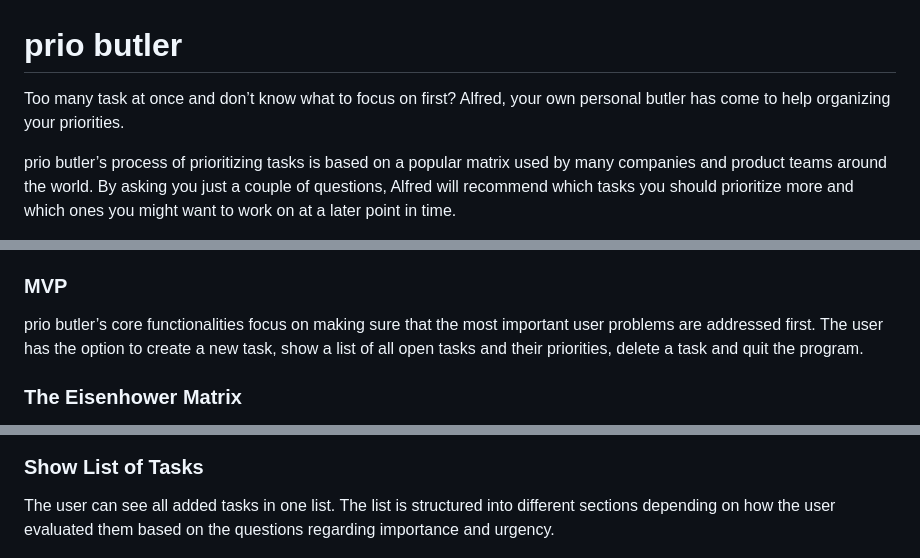
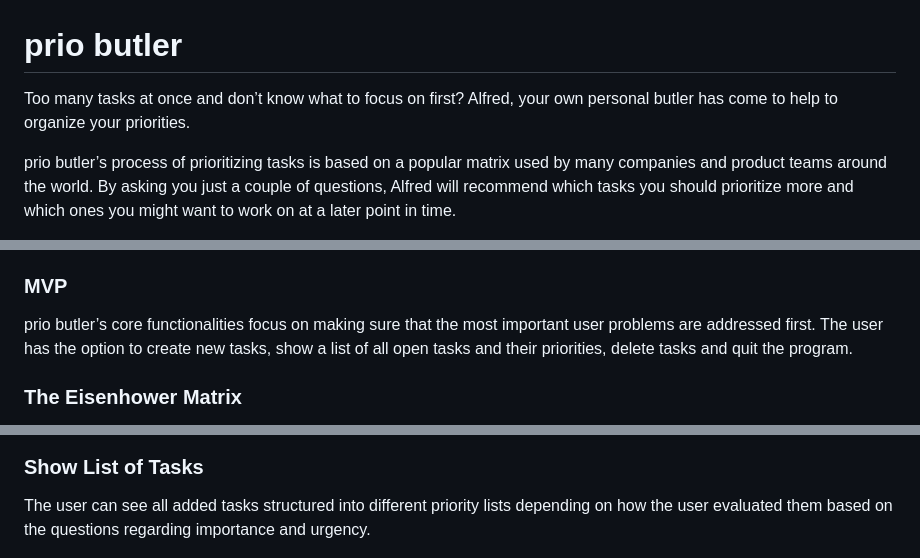
Before and after one commit to dev-timm/prio-butler, a Markdown page: README.md, 3 parts joined by grey strips. Rendered like a GitHub page.

```diff
--- a/README.md
+++ b/README.md
@@ -1,6 +1,6 @@
 # prio butler
 
-Too many task at once and don’t know what to focus on first? Alfred, your own personal butler has come to help organizing your priorities.
+Too many tasks at once and don’t know what to focus on first? Alfred, your own personal butler has come to help to organize your priorities.
 
 prio butler’s process of prioritizing tasks is based on a popular matrix used by many companies and product teams around the world. By asking you just a couple of questions, Alfred will recommend which tasks you should prioritize more and which ones you might want to work on at a later point in time.
 
@@ -21,7 +21,7 @@ As a user I want to...
 
 ### MVP
 
-prio butler’s core functionalities focus on making sure that the most important user problems are addressed first. The user has the option to create a new task, show a list of all open tasks and their priorities, delete a task and quit the program.
+prio butler’s core functionalities focus on making sure that the most important user problems are addressed first. The user has the option to create new tasks, show a list of all open tasks and their priorities, delete tasks and quit the program.
 
 ### The Eisenhower Matrix
 
@@ -78,7 +78,7 @@ The user can create a new task by it giving a title and deciding whether the tas
 
 ### Show List of Tasks
 
-The user can see all added tasks in one list. The list is structured into different sections depending on how the user evaluated them based on the questions regarding importance and urgency.
+The user can see all added tasks structured into different priority lists depending on how the user evaluated them based on the questions regarding importance and urgency.
 
 ![List of all tasks](assets/images/list-of-tasks.jpg)
 
```
Also changed, not shown: other parts of README.md (+12 -7 lines), assets/images/welcome-message.jpg.
